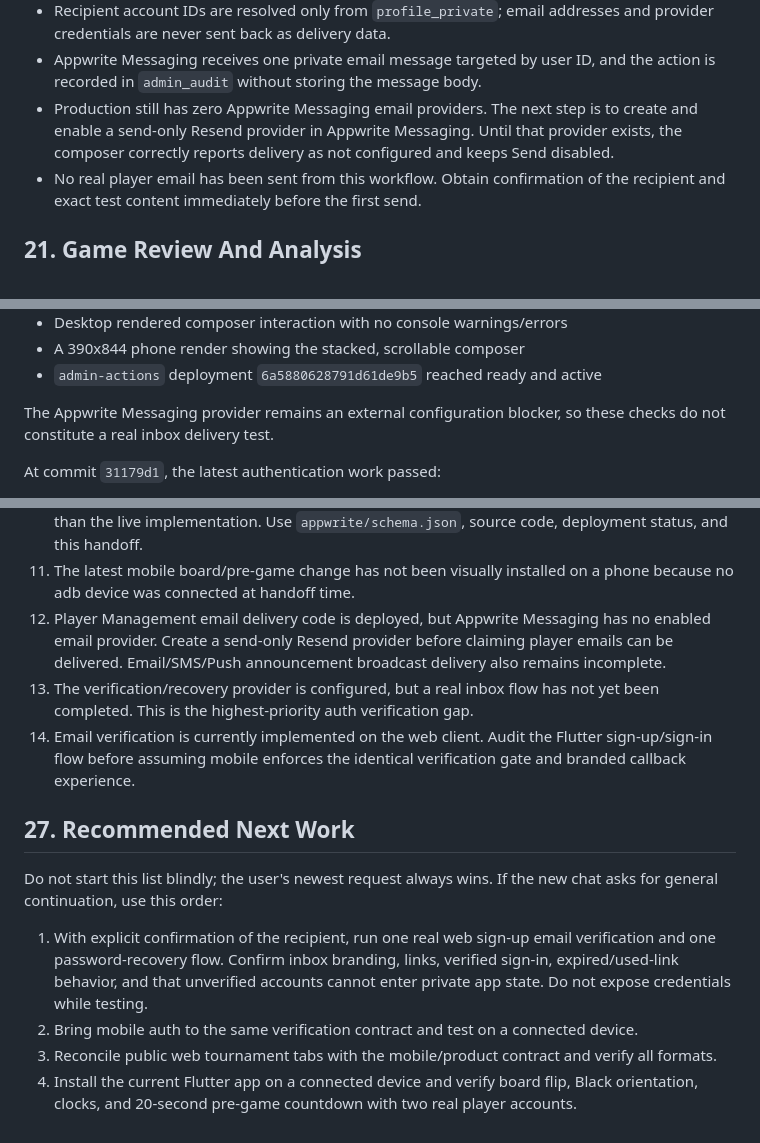
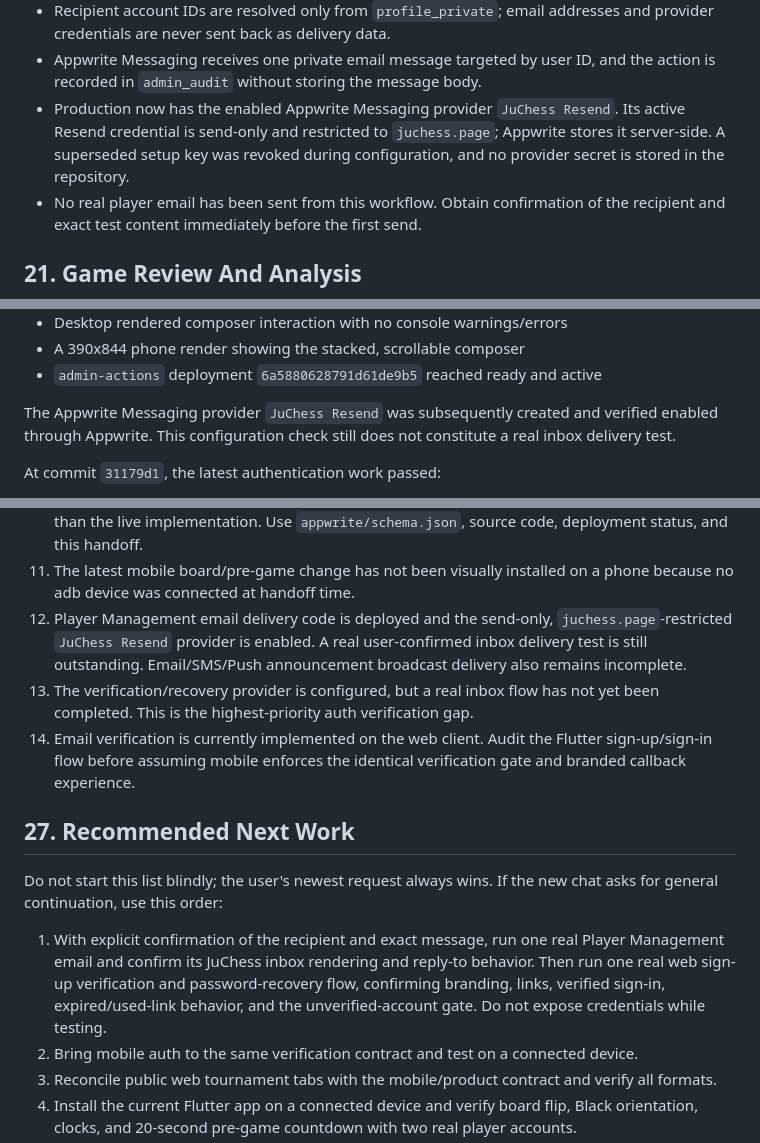
Before and after one commit to Ibra0hh/juchess-platform, a Markdown page: docs/NEXT_CHAT_HANDOFF.md, 3 parts joined by grey strips. Drawn GitHub-style.

Commit message:
Record live player email provider

```diff
--- a/docs/NEXT_CHAT_HANDOFF.md
+++ b/docs/NEXT_CHAT_HANDOFF.md
@@ -946,10 +946,10 @@ Player Management email is implemented in source and in the active
   addresses and provider credentials are never sent back as delivery data.
 - Appwrite Messaging receives one private email message targeted by user ID,
   and the action is recorded in `admin_audit` without storing the message body.
-- Production still has zero Appwrite Messaging email providers. The next step
-  is to create and enable a send-only Resend provider in Appwrite Messaging.
-  Until that provider exists, the composer correctly reports delivery as not
-  configured and keeps Send disabled.
+- Production now has the enabled Appwrite Messaging provider `JuChess Resend`.
+  Its active Resend credential is send-only and restricted to `juchess.page`;
+  Appwrite stores it server-side. A superseded setup key was revoked during
+  configuration, and no provider secret is stored in the repository.
 - No real player email has been sent from this workflow. Obtain confirmation
   of the recipient and exact test content immediately before the first send.
 
@@ -1200,8 +1200,9 @@ The July 16 Player Management email implementation passed before commit:
 - A 390x844 phone render showing the stacked, scrollable composer
 - `admin-actions` deployment `6a5880628791d61de9b5` reached ready and active
 
-The Appwrite Messaging provider remains an external configuration blocker, so
-these checks do not constitute a real inbox delivery test.
+The Appwrite Messaging provider `JuChess Resend` was subsequently created and
+verified enabled through Appwrite. This configuration check still does not
+constitute a real inbox delivery test.
 
 At commit `31179d1`, the latest authentication work passed:
 
@@ -1266,10 +1267,10 @@ These are real limitations, not optional wording issues:
     `appwrite/schema.json`, source code, deployment status, and this handoff.
 11. The latest mobile board/pre-game change has not been visually installed on
     a phone because no adb device was connected at handoff time.
-12. Player Management email delivery code is deployed, but Appwrite Messaging
-    has no enabled email provider. Create a send-only Resend provider before
-    claiming player emails can be delivered. Email/SMS/Push announcement
-    broadcast delivery also remains incomplete.
+12. Player Management email delivery code is deployed and the send-only,
+    `juchess.page`-restricted `JuChess Resend` provider is enabled. A real
+    user-confirmed inbox delivery test is still outstanding. Email/SMS/Push
+    announcement broadcast delivery also remains incomplete.
 13. The verification/recovery provider is configured, but a real inbox flow has
     not yet been completed. This is the highest-priority auth verification gap.
 14. Email verification is currently implemented on the web client. Audit the
@@ -1281,10 +1282,12 @@ These are real limitations, not optional wording issues:
 Do not start this list blindly; the user's newest request always wins. If the
 new chat asks for general continuation, use this order:
 
-1. With explicit confirmation of the recipient, run one real web sign-up email
-   verification and one password-recovery flow. Confirm inbox branding, links,
-   verified sign-in, expired/used-link behavior, and that unverified accounts
-   cannot enter private app state. Do not expose credentials while testing.
+1. With explicit confirmation of the recipient and exact message, run one real
+   Player Management email and confirm its JuChess inbox rendering and reply-to
+   behavior. Then run one real web sign-up verification and password-recovery
+   flow, confirming branding, links, verified sign-in, expired/used-link
+   behavior, and the unverified-account gate. Do not expose credentials while
+   testing.
 2. Bring mobile auth to the same verification contract and test on a connected
    device.
 3. Reconcile public web tournament tabs with the mobile/product contract and
```
